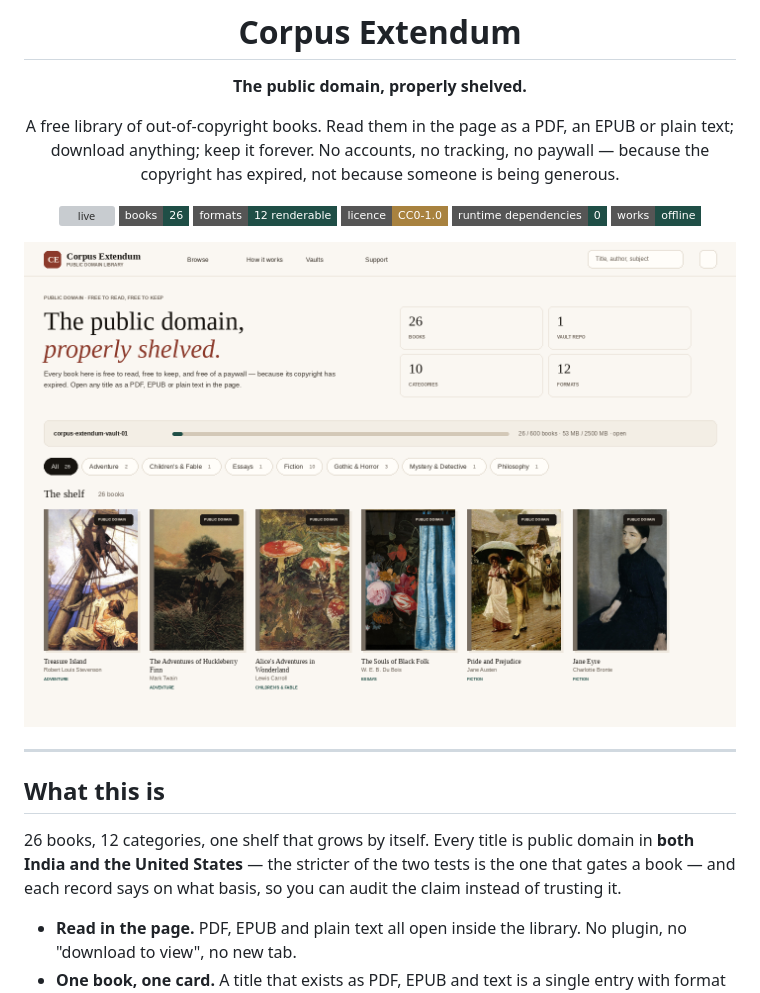
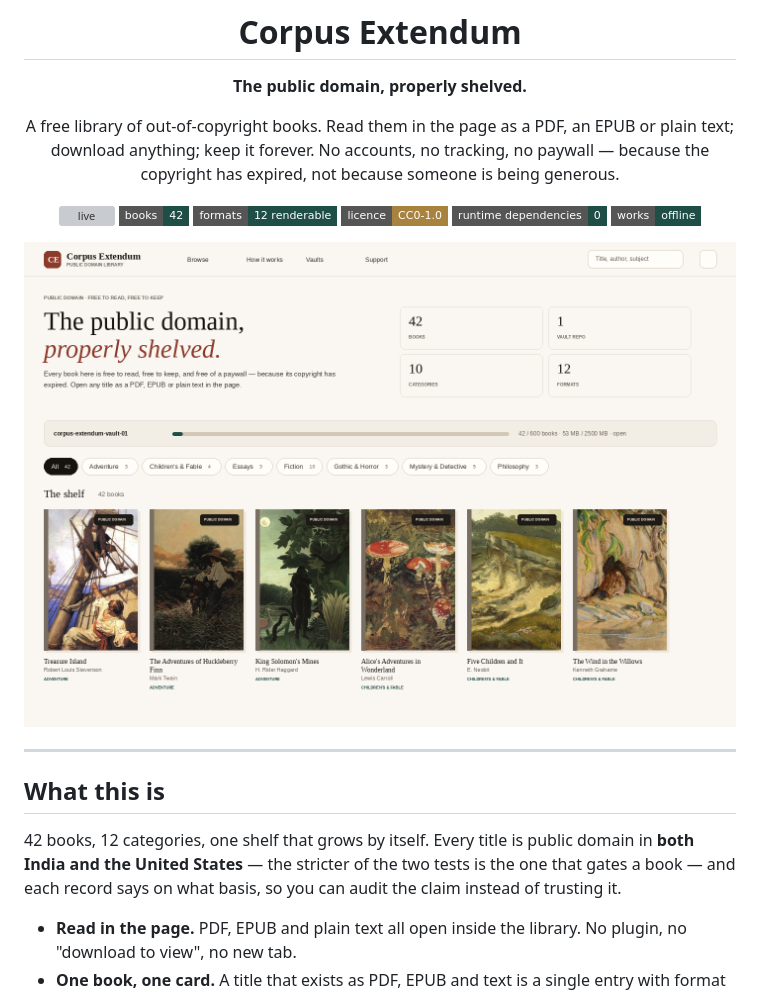
Before and after one commit to drsamonline/corpus-extendum, a Markdown page: README.md, the part around one of its changes. GitHub-like rendering; pictures changed too: docs/assets/shelf.png; badges without logos; grey boxes are pictures that could not be loaded.

```diff
--- a/README.md
+++ b/README.md
@@ -7,7 +7,7 @@
 A free library of out-of-copyright books. Read them in the page as a PDF, an EPUB or plain text; download anything; keep it forever. No accounts, no tracking, no paywall — because the copyright has expired, not because someone is being generous.
 
 [![live](https://img.shields.io/badge/live-drsamonline.github.io%2Fcorpus--extendum-8C3A2B?style=flat-square)](https://drsamonline.github.io/corpus-extendum/)
-[![books](https://img.shields.io/badge/books-26-1F4E46?style=flat-square)](data/catalog.json)
+[![books](https://img.shields.io/badge/books-42-1F4E46?style=flat-square)](data/catalog.json)
 [![formats](https://img.shields.io/badge/formats-12%20renderable-1F4E46?style=flat-square)](#what-opens-in-the-page)
 [![licence](https://img.shields.io/badge/licence-CC0--1.0-A8823F?style=flat-square)](LICENSE)
 [![dependencies](https://img.shields.io/badge/runtime%20dependencies-0-1F4E46?style=flat-square)](#running-it)
@@ -21,7 +21,7 @@ A free library of out-of-copyright books. Read them in the page as a PDF, an EPU
 
 ## What this is
 
-26 books, 12 categories, one shelf that grows by itself. Every title is public domain in **both India and the United States** — the stricter of the two tests is the one that gates a book — and each record says on what basis, so you can audit the claim instead of trusting it.
+42 books, 12 categories, one shelf that grows by itself. Every title is public domain in **both India and the United States** — the stricter of the two tests is the one that gates a book — and each record says on what basis, so you can audit the claim instead of trusting it.
 
 - **Read in the page.** PDF, EPUB and plain text all open inside the library. No plugin, no "download to view", no new tab.
 - **One book, one card.** A title that exists as PDF, EPUB and text is a single entry with format chips, not three near-duplicate entries. The dedupe gate refuses a second copy before it is ever fetched.
```
Also changed, not shown: other parts of README.md (+40 -24 lines), 9 other files.
